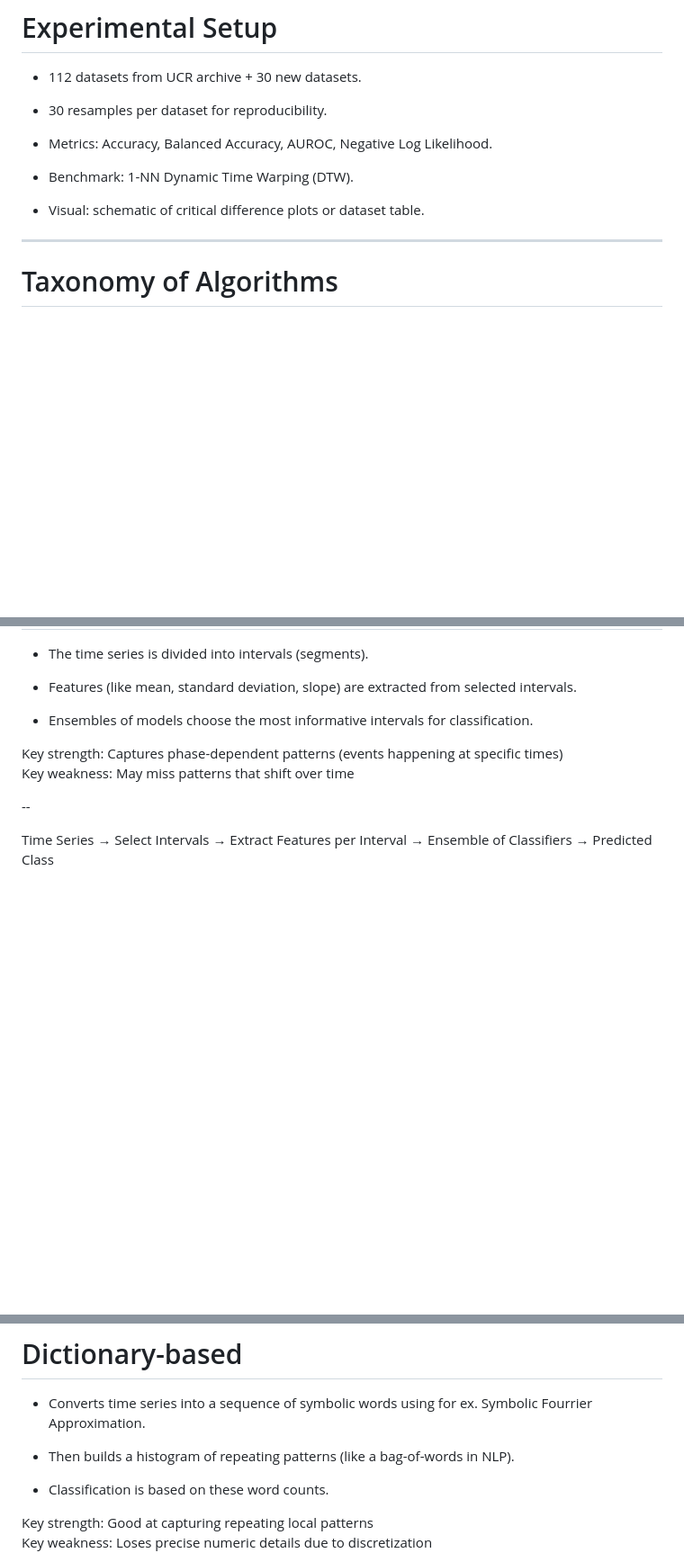
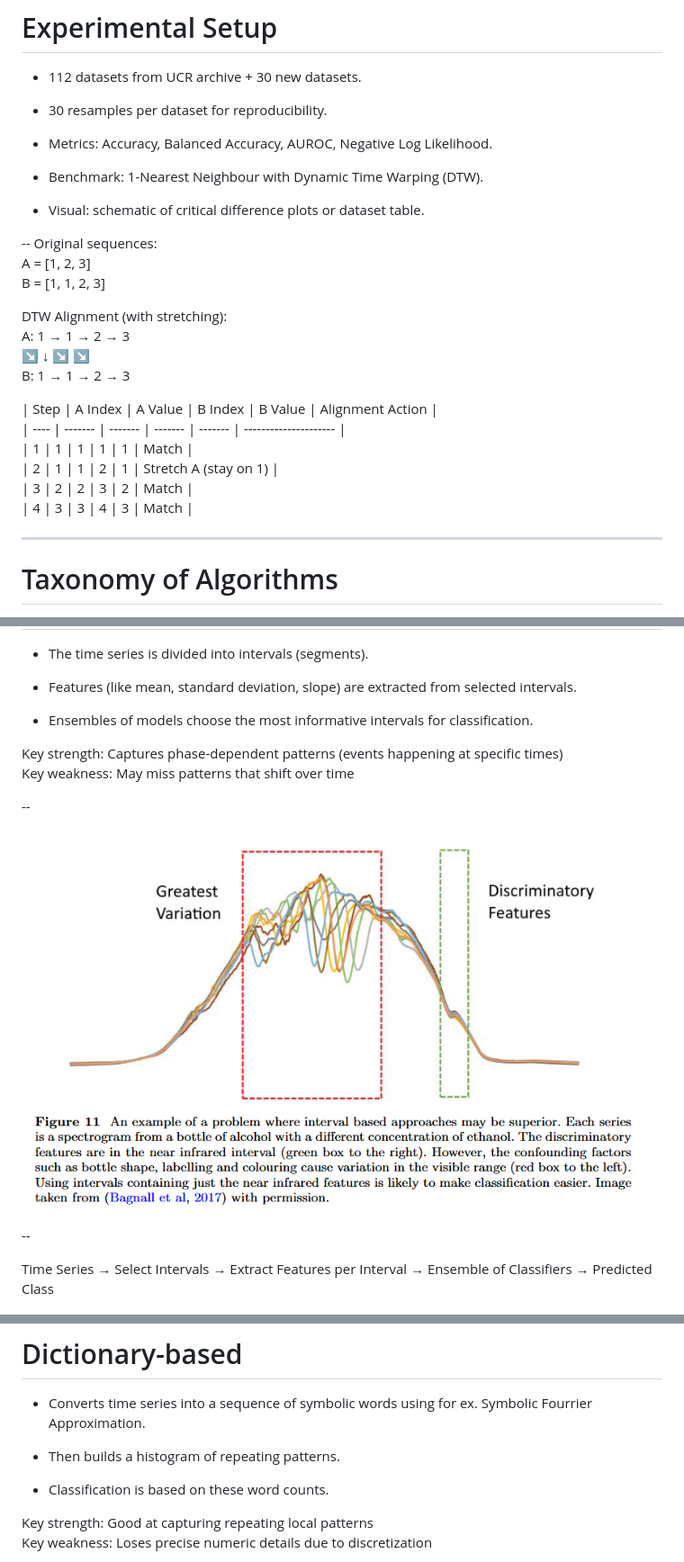
Before and after one commit to pDionysia/slides, a Markdown page: slides.md, 3 parts joined by grey strips. Shown: that part at 90% size. Rendered like a GitHub page; pictures changed too: figures/noise_interval.png (added); blank space fills up the shorter version.

Commit message:
a final commit

```diff
--- a/slides.md
+++ b/slides.md
@@ -72,9 +72,28 @@ $$
 
 - Metrics: Accuracy, Balanced Accuracy, AUROC, Negative Log Likelihood.
 
-- Benchmark: 1-NN Dynamic Time Warping (DTW).
+- Benchmark: 1-Nearest Neighbour with Dynamic Time Warping (DTW).
 
 - Visual: schematic of critical difference plots or dataset table.
+
+--
+Original sequences: <br>
+A = [1, 2, 3] <br>
+B = [1, 1, 2, 3] <br>
+
+DTW Alignment (with stretching): <br>
+A: 1   →   1   →   2   →   3  <br>
+      ↘     ↓     ↘     ↘  <br>
+B:    1   → 1   → 2   → 3  <br>
+
+| Step | A Index | A Value | B Index | B Value | Alignment Action      | <br>
+| ---- | ------- | ------- | ------- | ------- | --------------------- | <br>
+| 1    | 1       | 1       | 1       | 1       | Match                 | <br>
+| 2    | 1       | 1       | 2       | 1       | Stretch A (stay on 1) | <br>
+| 3    | 2       | 2       | 3       | 2       | Match                 | <br>
+| 4    | 3       | 3       | 4       | 3       | Match                 | <br>
+
+
 
 ---
 
@@ -153,6 +172,10 @@ Key weakness: May miss patterns that shift over time
 
 --
 
+![Histogram](figures/noise_interval.png)
+
+--
+
 Time Series → Select Intervals → Extract Features per Interval → Ensemble of Classifiers → Predicted Class
 
 ![Histogram](figures/interval_based.png)
@@ -182,7 +205,7 @@ Time Series → Search for Discriminative Subseries (Shapelets) → Measure Shap
 
 - Converts time series into a sequence of symbolic words using for ex. Symbolic Fourrier Approximation.
 
-- Then builds a histogram of repeating patterns (like a bag-of-words in NLP).
+- Then builds a histogram of repeating patterns.
 
 - Classification is based on these word counts.
 
```
